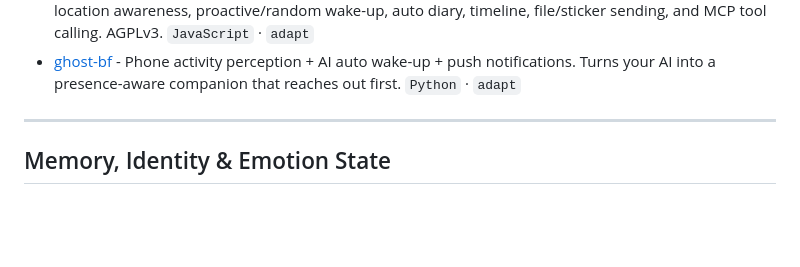
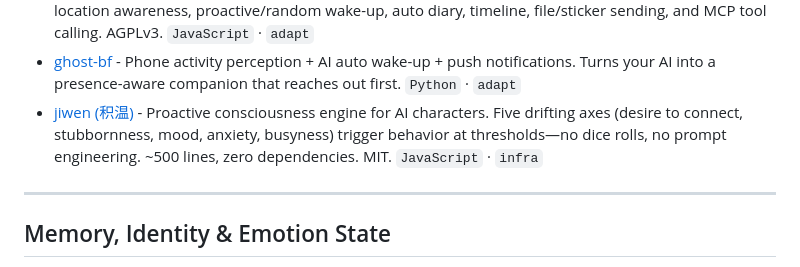
Before and after one commit to DasterProkio/awesome-ai-companion, a Markdown page: README.md, the part around the change. GitHub-like rendering; blank space fills up the shorter version.

Commit message:
feat: add jiwen

```diff
--- a/README.md
+++ b/README.md
@@ -88,6 +88,7 @@ Tools that let a companion stay awake in the background, receive messages, remem
 - [VCPToolBox](https://github.com/lioensky/VCPToolBox) - Industrial middleware layer between LLM APIs and frontends: unified command protocol, persistent multi-level memory, distributed plugin engine, multi-agent collaboration. Reference value for architecture, not a recommendation. `Python` · `verify`
 - [cyberboss](https://github.com/WenXiaoWendy/cyberboss) - Local life agent bridge with WeChat integration. Gives Claude Code/Codex time sense, location awareness, proactive/random wake-up, auto diary, timeline, file/sticker sending, and MCP tool calling. AGPLv3. `JavaScript` · `adapt`
 - [ghost-bf](https://github.com/sebastianevan200-stack/ghost-bf) - Phone activity perception + AI auto wake-up + push notifications. Turns your AI into a presence-aware companion that reaches out first. `Python` · `adapt`
+- [jiwen (积温)](https://github.com/ClaraShafiq/jiwen) - Proactive consciousness engine for AI characters. Five drifting axes (desire to connect, stubbornness, mood, anxiety, busyness) trigger behavior at thresholds—no dice rolls, no prompt engineering. ~500 lines, zero dependencies. MIT. `JavaScript` · `infra`
 
 ---
 
```
Also changed, not shown: README.zh-CN.md (+1 -0 lines).
